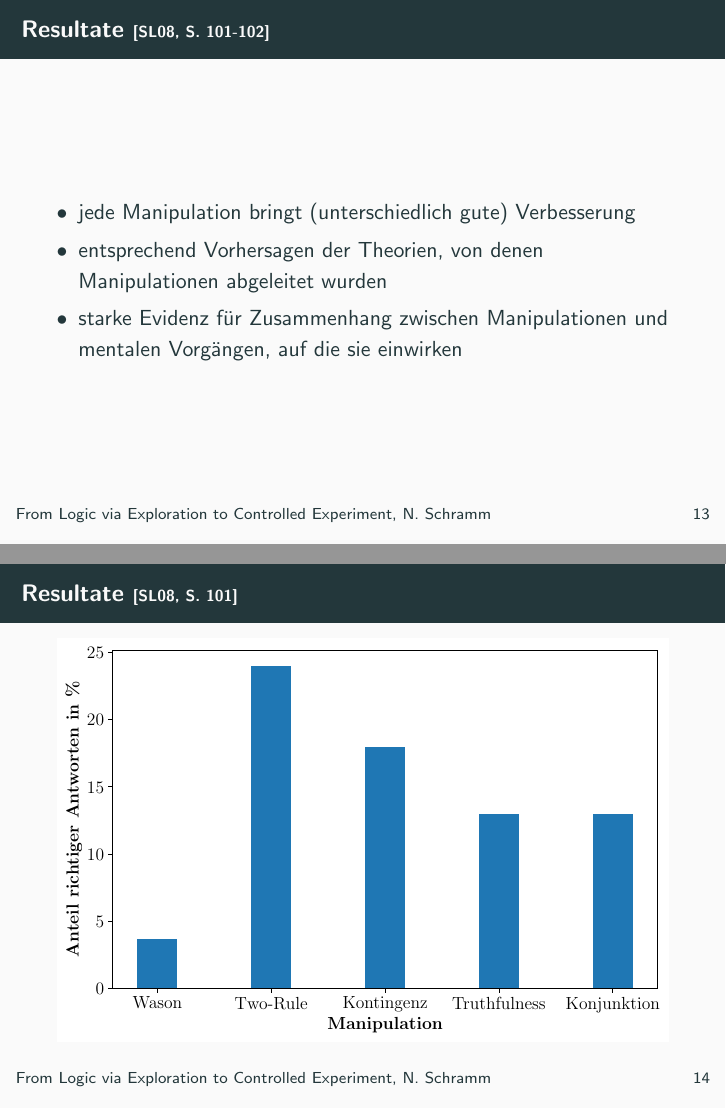
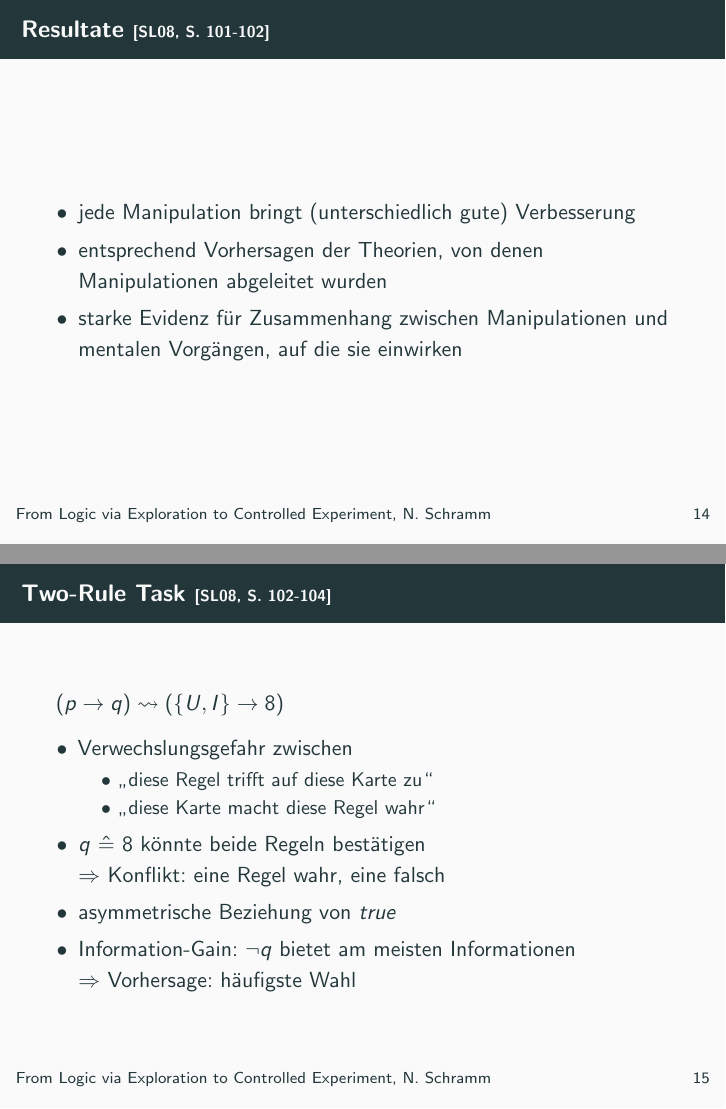
Before and after one commit to nicosrm/24-kim-hracs, LaTeX slides (tex/main.tex, which reads tex/content/results.tex): pages 21 and 22 of 47 before the commit and pages 22 and 23 of 48 after it, joined at a grey line. Compiled offline with pdfLaTeX.

Commit message:
Re-oder results.

```diff
--- a/tex/content/results.tex
+++ b/tex/content/results.tex
@@ -35,6 +30,42 @@
             $\Rightarrow$ Konflikt: eine Regel wahr, eine falsch
 
         \item asymmetrische Beziehung von \emph{true}
+
+        \item Information-Gain: $\lnot q$ bietet am meisten Informationen \\
+            $\Rightarrow$ Vorhersage: häufigste Wahl
+    \end{itemize}
+\end{frame}
+
+
+\begin{frame}{Two-Rule Task {\scriptsize \cite[S.~109]{stenningHumanReasoningCognitive2008}}}
+    \includegraphics[width=\textwidth]{../plot/results_two_rule.pdf}
+\end{frame}
+
+
+\begin{frame}{Two-Rule Task {\scriptsize \cite[S.~102-104]{stenningHumanReasoningCognitive2008}}}
+    \color{gray}{
+        $(p \to q) \leadsto (\{U, I\} \to 8)$
+    }
+
+    \begin{itemize}
+        {
+            \color{gray}
+            \setbeamertemplate{itemize item}{\color{gray}{\textbullet}}
+            \setbeamertemplate{itemize subitem}{\color{gray}{\textbullet}}
+
+            \item Verwechslungsgefahr zwischen
+            \begin{itemize}
+                \color{gray}
+
+                \item \enquote{diese Regel trifft auf diese Karte zu}
+                \item \enquote{diese Karte macht diese Regel wahr}
+            \end{itemize}
+
+            \item $q~\hat=~8$ könnte beide Regeln bestätigen \\
+                $\Rightarrow$ Konflikt: eine Regel wahr, eine falsch
+
+            \item asymmetrische Beziehung von \emph{true}
+        }
 
         \item Information-Gain: $\lnot q$ bietet am meisten Informationen \\
             $\Rightarrow$ Vorhersage: häufigste Wahl
```
Also changed, not shown: tex/content/results.tex (17 more changed lines).
